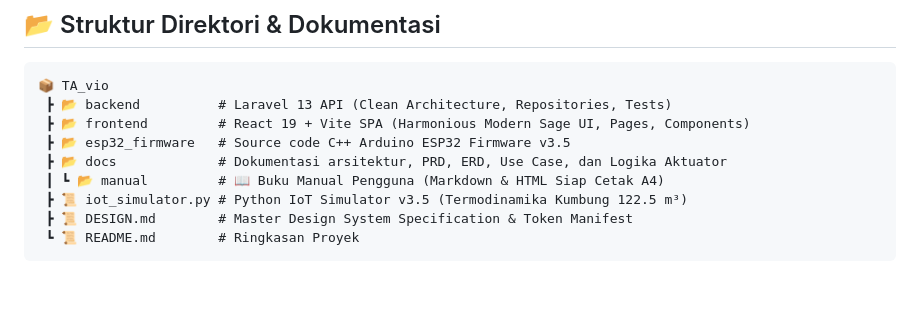
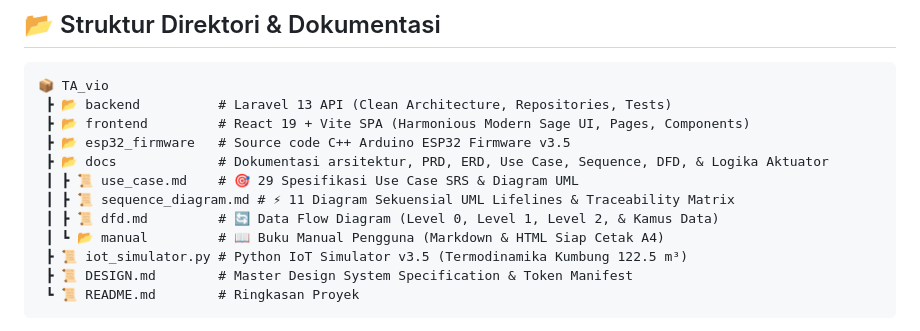
Before and after one commit to Kaz0342/TA, a Markdown page: README.md, the part around the change. Rendered like a GitHub page; blank space fills up the shorter version.

Commit message:
docs(dfd): tambahkan diagram aliran data level 0 sampai 2 beserta kamus data dan perbarui direktori readme

```diff
--- a/README.md
+++ b/README.md
@@ -93,7 +93,10 @@
  ┣ 📂 backend          # Laravel 13 API (Clean Architecture, Repositories, Tests)
  ┣ 📂 frontend         # React 19 + Vite SPA (Harmonious Modern Sage UI, Pages, Components)
  ┣ 📂 esp32_firmware   # Source code C++ Arduino ESP32 Firmware v3.5
- ┣ 📂 docs             # Dokumentasi arsitektur, PRD, ERD, Use Case, dan Logika Aktuator
+ ┣ 📂 docs             # Dokumentasi arsitektur, PRD, ERD, Use Case, Sequence, DFD, & Logika Aktuator
+ ┃ ┣ 📜 use_case.md    # 🎯 29 Spesifikasi Use Case SRS & Diagram UML
+ ┃ ┣ 📜 sequence_diagram.md # ⚡ 11 Diagram Sekuensial UML Lifelines & Traceability Matrix
+ ┃ ┣ 📜 dfd.md         # 🔄 Data Flow Diagram (Level 0, Level 1, Level 2, & Kamus Data)
  ┃ ┗ 📂 manual         # 📖 Buku Manual Pengguna (Markdown & HTML Siap Cetak A4)
  ┣ 📜 iot_simulator.py # Python IoT Simulator v3.5 (Termodinamika Kumbung 122.5 m³)
  ┣ 📜 DESIGN.md        # Master Design System Specification & Token Manifest
```
Also changed, not shown: docs/dfd.md (added, +286 -0 lines).
